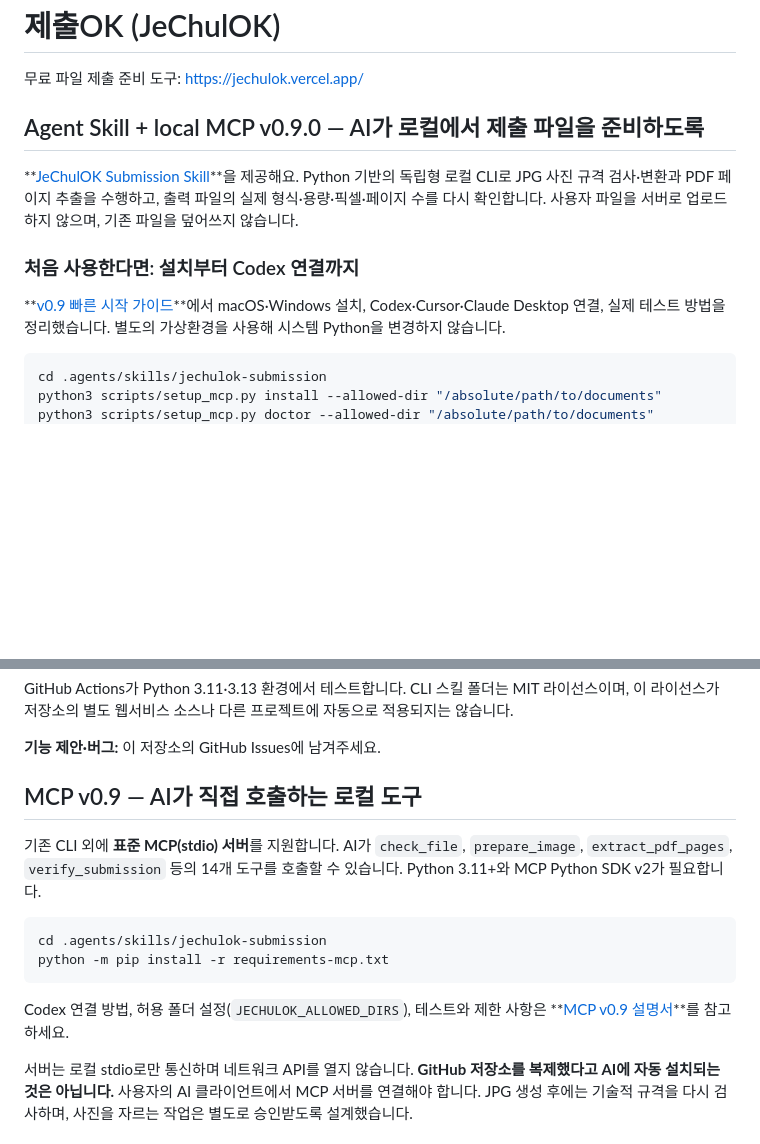
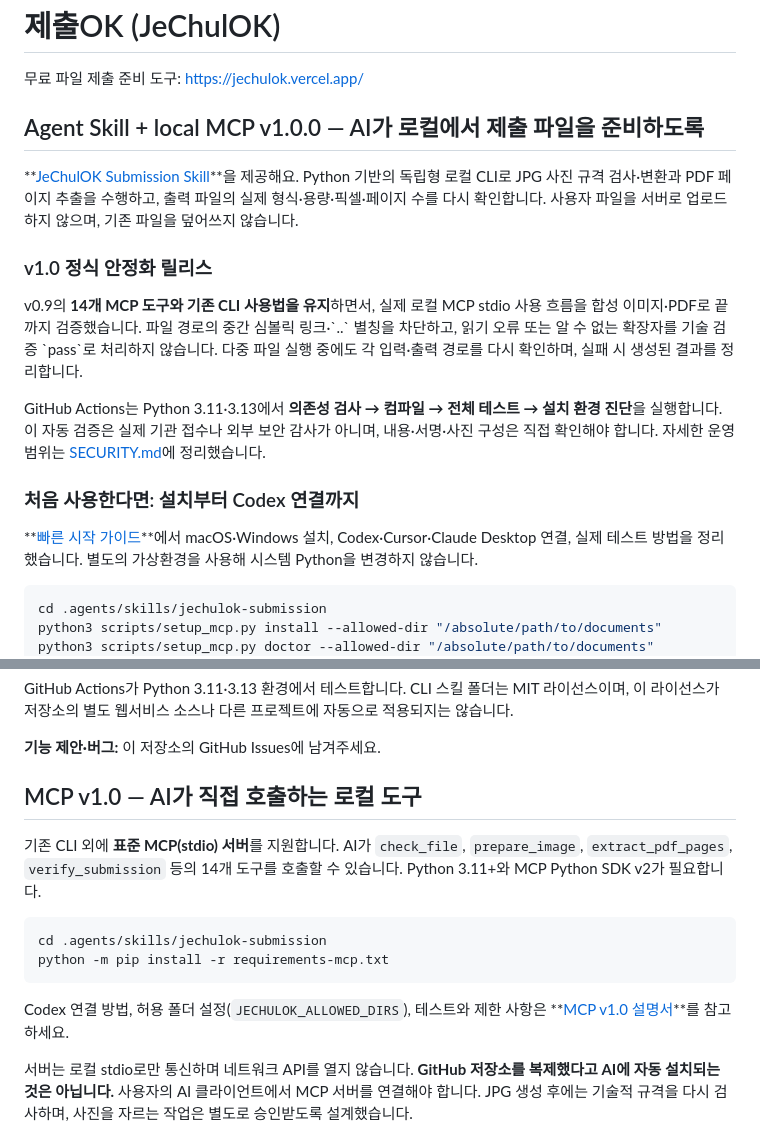
Before and after one commit to parksy1625/jechulok, a Markdown page: README.md, 2 parts joined by grey strips. Rendered like a GitHub page; blank space fills up the shorter version.

Commit message:
docs(readme): v1.0 release overview and limits

````diff
--- a/README.md
+++ b/README.md
@@ -2,13 +2,28 @@
 
 무료 파일 제출 준비 도구: https://jechulok.vercel.app/
 
-## Agent Skill + local MCP v0.9.0 — AI가 로컬에서 제출 파일을 준비하도록
+## Agent Skill + local MCP v1.0.0 — AI가 로컬에서 제출 파일을 준비하도록
 
 **[JeChulOK Submission Skill](.agents/skills/jechulok-submission/SKILL.md)**을 제공해요. Python 기반의 독립형 로컬 CLI로 JPG 사진 규격 검사·변환과 PDF 페이지 추출을 수행하고, 출력 파일의 실제 형식·용량·픽셀·페이지 수를 다시 확인합니다. 사용자 파일을 서버로 업로드하지 않으며, 기존 파일을 덮어쓰지 않습니다.
 
+### v1.0 정식 안정화 릴리스
+
+v0.9의 **14개 MCP 도구와 기존 CLI 사용법을 유지**하면서,
+실제 로컬 MCP stdio 사용 흐름을 합성 이미지·PDF로 끝까지 검증했습니다.
+파일 경로의 중간 심볼릭 링크·\`..\` 별칭을 차단하고,
+읽기 오류 또는 알 수 없는 확장자를 기술 검증 \`pass\`로 처리하지 않습니다.
+다중 파일 실행 중에도 각 입력·출력 경로를 다시 확인하며,
+실패 시 생성된 결과를 정리합니다.
+
+GitHub Actions는 Python 3.11·3.13에서 **의존성 검사 → 컴파일 →
+전체 테스트 → 설치 환경 진단**을 실행합니다. 이 자동 검증은
+실제 기관 접수나 외부 보안 감사가 아니며, 내용·서명·사진 구성은
+직접 확인해야 합니다. 자세한 운영 범위는 [SECURITY.md](SECURITY.md)에
+정리했습니다.
+
 ### 처음 사용한다면: 설치부터 Codex 연결까지
 
-**[v0.9 빠른 시작 가이드](.agents/skills/jechulok-submission/QUICKSTART.md)**에서
+**[빠른 시작 가이드](.agents/skills/jechulok-submission/QUICKSTART.md)**에서
 macOS·Windows 설치, Codex·Cursor·Claude Desktop 연결, 실제 테스트 방법을
 정리했습니다. 별도의 가상환경을 사용해 시스템 Python을 변경하지 않습니다.
 
@@ -60,7 +75,7 @@ GitHub Actions가 Python 3.11·3.13 환경에서 테스트합니다. CLI 스킬
 **기능 제안·버그:** 이 저장소의 GitHub Issues에 남겨주세요.
 
 
-## MCP v0.9 — AI가 직접 호출하는 로컬 도구
+## MCP v1.0 — AI가 직접 호출하는 로컬 도구
 
 기존 CLI 외에 **표준 MCP(stdio) 서버**를 지원합니다. AI가 `check_file`,
 `prepare_image`, `extract_pdf_pages`, `verify_submission` 등의 14개 도구를
@@ -72,7 +87,7 @@ python -m pip install -r requirements-mcp.txt
 ```
 
 Codex 연결 방법, 허용 폴더 설정(`JECHULOK_ALLOWED_DIRS`), 테스트와 제한 사항은
-**[MCP v0.9 설명서](.agents/skills/jechulok-submission/MCP.md)**를 참고하세요.
+**[MCP v1.0 설명서](.agents/skills/jechulok-submission/MCP.md)**를 참고하세요.
 
 서버는 로컬 stdio로만 통신하며 네트워크 API를 열지 않습니다.
 **GitHub 저장소를 복제했다고 AI에 자동 설치되는 것은 아닙니다.** 사용자의
````
